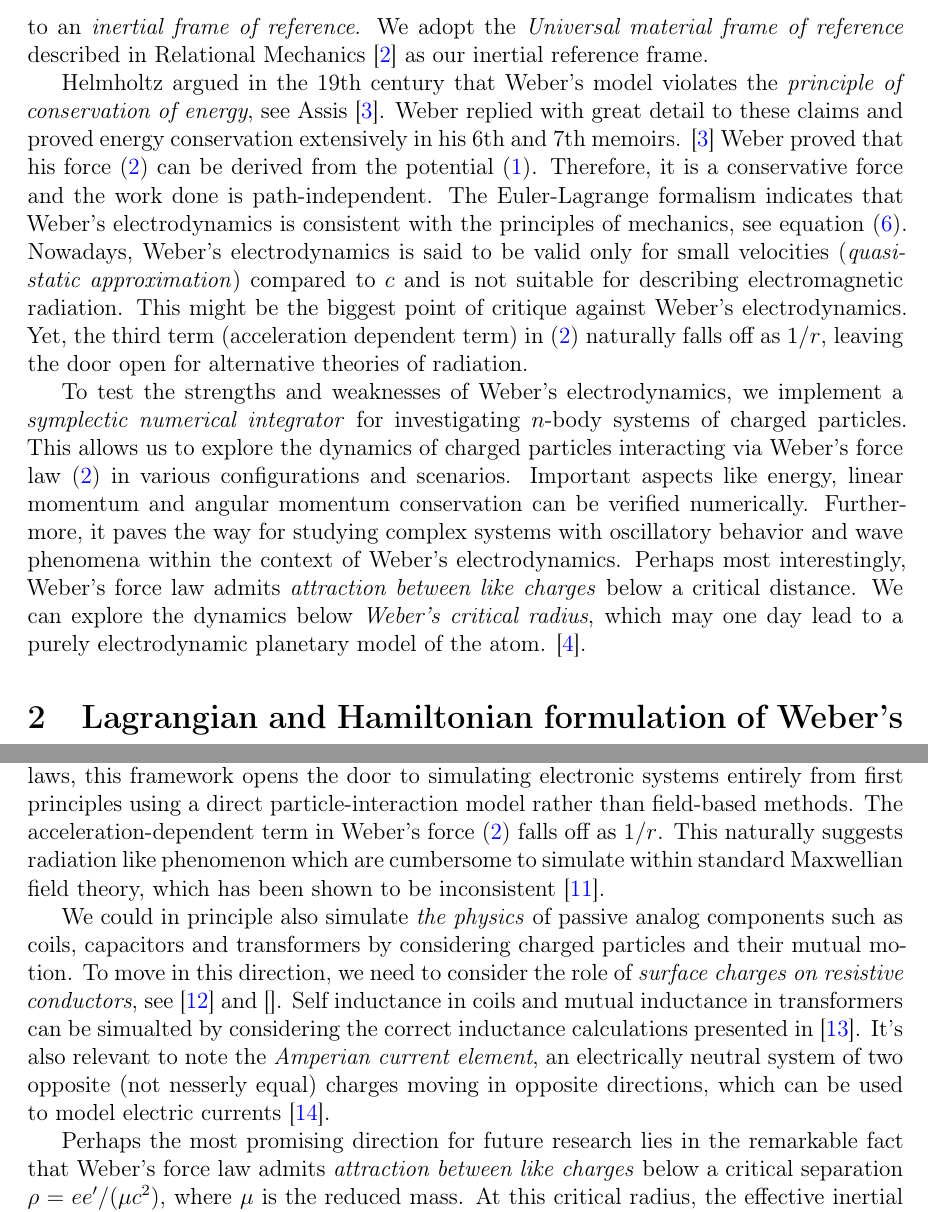
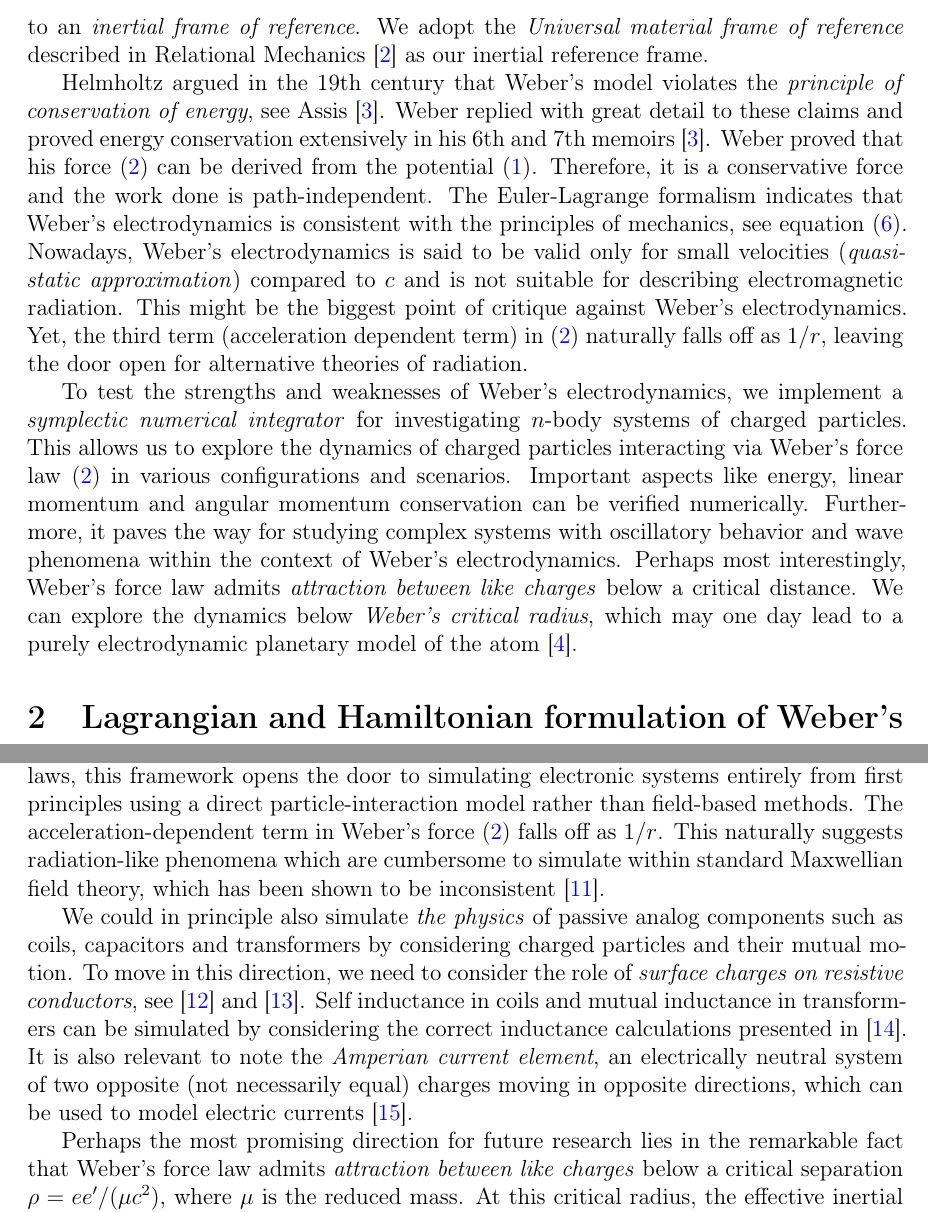
Before and after one commit to WeberElectrodynamics/WeberElectrodynamics.jl, a LaTeX paper (papers/Computational-Weber-Electrodynamics/Computational-Weber-Electrodynamics.tex): two parts of pages 2 and 8 of 11, joined at a grey line, cut so that both start at the same text. Compiled offline with pdfLaTeX.

Commit message:
fix: spelling, grammar and citation placement in paper
- Move floating \citep inside sentences (lines 87, 89)
- Fix duplicate word "methods methods"
- Fix "radiation like phenomenon" → "radiation-like phenomena"
- Fill empty \citep{} → \citep{assis-electric-force}
- Fix typos: simualted, nesserly
- Replace contraction "It's" with "It is"
- Fix "relational quantities" → "relational magnitudes" for consistency

Co-Authored-By: Claude Sonnet 4.6 <noreply@anthropic.com>

```diff
--- a/papers/Computational-Weber-Electrodynamics/Computational-Weber-Electrodynamics.tex
+++ b/papers/Computational-Weber-Electrodynamics/Computational-Weber-Electrodynamics.tex
@@ -84,9 +84,9 @@ In SI units,~\eqref{potential} and~\eqref{force} would have a factor of $1/(4\pi
 
 Weber's electrodynamics is an \textit{action at a distance} theory. It satisfies Newton's third law of motion in the \textit{strong form} and thus $\vec{F}_{21} = -\vec{F}_{12}$ is true in general. Therefore, energy, linear momentum and angular momentum are always conserved. Weber's force law~\eqref{force} generalizes Coulomb's law for electrostatics to include \textit{velocity dependent} (magnetic) and \textit{acceleration dependent} (induction) forces. This general setup has a significant \textit{computational advantage} compared to Maxwell-Heaviside's field formalism together with the Lorentz force law. We also have $\vec{F}_{12} = m_1\vec{a}_1$ and $\vec{F}_{21} = m_2\vec{a}_2$, where $m_1$ and $m_2$ are the \textit{inertial masses} of the particles and $\vec{a}_1$ and $\vec{a}_2$ are their accelerations with respect to an \textit{inertial frame of reference}. We adopt the \textit{Universal material frame of reference} described in Relational Mechanics \citep{assis-relational-mechanics} as our inertial reference frame.
 
-Helmholtz argued in the 19th century that Weber's model violates the \textit{principle of conservation of energy}, see \citet{assis-weber-vol4}. Weber replied with great detail to these claims and proved energy conservation extensively in his 6th and 7th memoirs. \citep{assis-weber-vol4} Weber proved that his force~\eqref{force} can be derived from the potential~\eqref{potential}. Therefore, it is a conservative force and the work done is path-independent. The Euler-Lagrange formalism indicates that Weber's electrodynamics is consistent with the principles of mechanics, see equation~\eqref{euler_lagrange}. Nowadays, Weber's electrodynamics is said to be valid only for small velocities (\textit{quasi-static approximation}) compared to $c$ and is not suitable for describing electromagnetic radiation. This might be the biggest point of critique against Weber's electrodynamics. Yet, the third term (acceleration dependent term) in~\eqref{force} naturally falls off as $1/r$, leaving the door open for alternative theories of radiation.
+Helmholtz argued in the 19th century that Weber's model violates the \textit{principle of conservation of energy}, see \citet{assis-weber-vol4}. Weber replied with great detail to these claims and proved energy conservation extensively in his 6th and 7th memoirs \citep{assis-weber-vol4}. Weber proved that his force~\eqref{force} can be derived from the potential~\eqref{potential}. Therefore, it is a conservative force and the work done is path-independent. The Euler-Lagrange formalism indicates that Weber's electrodynamics is consistent with the principles of mechanics, see equation~\eqref{euler_lagrange}. Nowadays, Weber's electrodynamics is said to be valid only for small velocities (\textit{quasi-static approximation}) compared to $c$ and is not suitable for describing electromagnetic radiation. This might be the biggest point of critique against Weber's electrodynamics. Yet, the third term (acceleration dependent term) in~\eqref{force} naturally falls off as $1/r$, leaving the door open for alternative theories of radiation.
 
-To test the strengths and weaknesses of Weber's electrodynamics, we implement a \textit{symplectic numerical integrator} for investigating $n$-body systems of charged particles. This allows us to explore the dynamics of charged particles interacting via Weber's force law~\eqref{force} in various configurations and scenarios. Important aspects like energy, linear momentum and angular momentum conservation can be verified numerically. Furthermore, it paves the way for studying complex systems with oscillatory behavior and wave phenomena within the context of Weber's electrodynamics. Perhaps most interestingly, Weber's force law admits \textit{attraction between like charges} below a critical distance. We can explore the dynamics below \textit{Weber's critical radius}, which may one day lead to a purely electrodynamic planetary model of the atom. \citep{assis-planetary-model}.
+To test the strengths and weaknesses of Weber's electrodynamics, we implement a \textit{symplectic numerical integrator} for investigating $n$-body systems of charged particles. This allows us to explore the dynamics of charged particles interacting via Weber's force law~\eqref{force} in various configurations and scenarios. Important aspects like energy, linear momentum and angular momentum conservation can be verified numerically. Furthermore, it paves the way for studying complex systems with oscillatory behavior and wave phenomena within the context of Weber's electrodynamics. Perhaps most interestingly, Weber's force law admits \textit{attraction between like charges} below a critical distance. We can explore the dynamics below \textit{Weber's critical radius}, which may one day lead to a purely electrodynamic planetary model of the atom \citep{assis-planetary-model}.
 
 \section{Lagrangian and Hamiltonian formulation of Weber's electrodynamics}\label{LH}
 The Lagrangian and Hamiltonian formulation of Weber's electrodynamics was introduced in 1868 by Carl Neumann, see English translation in \citep{assis-weber-vol4}. The standard formalism is described in modern notation in \citet{assis-weber}. We repeat some of the main equations and derive the general Hamiltonian and associated canonical equations for $n$ particles.
@@ -372,9 +372,9 @@ The full specification of this semi-explicit symplectic integrator can be found
 
 \section{Discussion}
 
-The computational framework presented in this paper enables the numerical simulation of $n$-body systems governed by Weber's electrodynamics. Beyond validating conservation laws, this framework opens the door to simulating electronic systems entirely from first principles using a direct particle-interaction model rather than field-based methods. The acceleration-dependent term in Weber's force~\eqref{force} falls off as $1/r$. This naturally suggests radiation like phenomenon which are cumbersome to simulate within standard Maxwellian field theory, which has been shown to be inconsistent \citep{vlaenderen2016}.
+The computational framework presented in this paper enables the numerical simulation of $n$-body systems governed by Weber's electrodynamics. Beyond validating conservation laws, this framework opens the door to simulating electronic systems entirely from first principles using a direct particle-interaction model rather than field-based methods. The acceleration-dependent term in Weber's force~\eqref{force} falls off as $1/r$. This naturally suggests radiation-like phenomena which are cumbersome to simulate within standard Maxwellian field theory, which has been shown to be inconsistent \citep{vlaenderen2016}.
 
-We could in principle also simulate \textit{the physics} of passive analog components such as coils, capacitors and transformers by considering charged particles and their mutual motion. To move in this direction, we need to consider the role of \textit{surface charges on resistive conductors}, see \citep{jackson1996} and \citep{}. Self inductance in coils and mutual inductance in transformers can be simualted by considering the correct inductance calculations presented in \citep{assis-inductance}. It's also relevant to note the \textit{Amperian current element}, an electrically neutral system of two opposite (not nesserly equal) charges moving in opposite directions, which can be used to model electric currents \citep{assis-ampere}.
+We could in principle also simulate \textit{the physics} of passive analog components such as coils, capacitors and transformers by considering charged particles and their mutual motion. To move in this direction, we need to consider the role of \textit{surface charges on resistive conductors}, see \citep{jackson1996} and \citep{assis-electric-force}. Self inductance in coils and mutual inductance in transformers can be simulated by considering the correct inductance calculations presented in \citep{assis-inductance}. It is also relevant to note the \textit{Amperian current element}, an electrically neutral system of two opposite (not necessarily equal) charges moving in opposite directions, which can be used to model electric currents \citep{assis-ampere}.
 
 Perhaps the most promising direction for future research lies in the remarkable fact that Weber's force law admits \textit{attraction between like charges} below a critical separation $\rho = ee'/(\mu c^2)$, where $\mu$ is the reduced mass. At this critical radius, the effective inertial mass of both charges $\mu_{\text{eff}} = \mu(1 - \rho/r)$ changes sign. For $r < \rho$, the particles respond to the still-repulsive Coulomb force as if they had negative inertia, accelerating toward each other rather than away. Weber himself identified this phenomenon in his Sixth Memoir (1871) and called the resulting bound oscillatory state a ``molecular movement''~\citep{assis-weber-vol4}.
 
```
Also changed, not shown: papers/Computational-Weber-Electrodynamics/Computational-Weber-Electrodynamics.tex (6 more changed lines).
